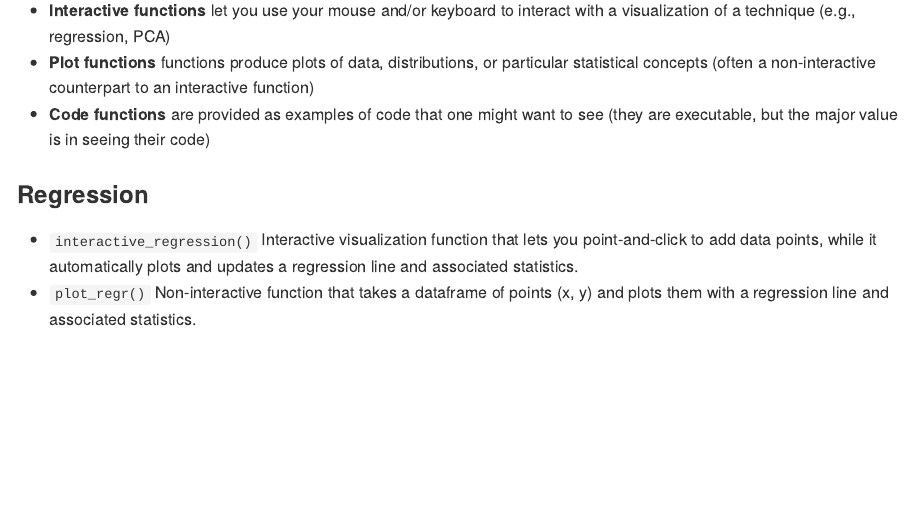
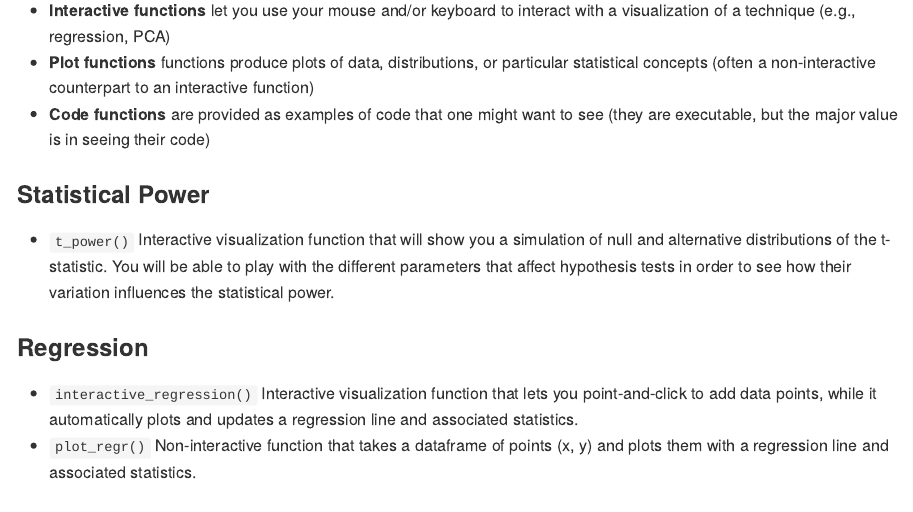
Before and after one commit to soumyaray/compstatslib, an R Markdown document (README.Rmd): the page in a window 1100 px wide, from 290 px down. Rendered offline with R 4.5, knitr and Pandoc, with nearby package versions.

Commit message:
Added t_power() to README.Rmd

```diff
--- a/README.Rmd
+++ b/README.Rmd
@@ -28,6 +28,9 @@ Three types of functions are made available:
 - **Plot functions** functions produce plots of data, distributions, or particular statistical concepts (often a non-interactive counterpart to an interactive function)
 - **Code functions** are provided as examples of code that one might want to see (they are executable, but the major value is in seeing their code)
 
+### Statistical Power
+
+- `t_power()` Interactive visualization function that will show you a simulation of null and alternative distributions of the t-statistic. You will be able to play with the different parameters that affect hypothesis tests in order to see how their variation influences the statistical power.
 
 ### Regression
 
```
